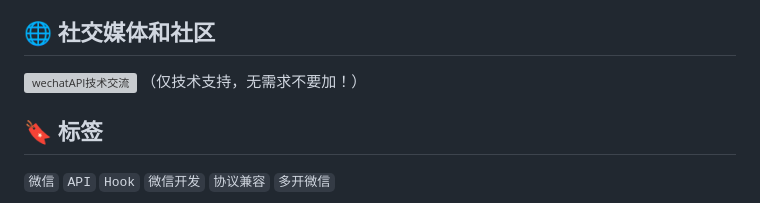
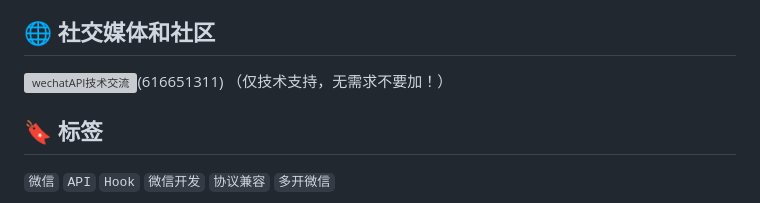
Before and after one commit to WeChatAPIs/WeChatApi, a Markdown page: README.md, the part around the change. Drawn GitHub-style; grey boxes are pictures that could not be loaded.

```diff
--- a/README.md
+++ b/README.md
@@ -72,7 +72,7 @@
 我们欢迎并鼓励社区贡献和反馈。如果您有任何建议或想要贡献代码，请通过 Issues 或 Pull Requests 与我们联系。
 
 ## 🌐 社交媒体和社区
-<a target="_blank" href="https://qm.qq.com/cgi-bin/qm/qr?k=8MaSQ1tV3E04ZYCzrFpfMQlTN6yhxT48&jump_from=webapi&authKey=Hm0kjqvTb47CLYU8x0Q3FYA4LbvDKvL8VY7Byw9Nle4rEdPw2cmg9Bem4/vyeybU"><img border="0" src="//pub.idqqimg.com/wpa/images/group.png" alt="wechatAPI技术交流" title="wechatAPI技术交流"></a> （仅技术支持，无需求不要加！）
+<a target="_blank" href="https://qm.qq.com/cgi-bin/qm/qr?k=8MaSQ1tV3E04ZYCzrFpfMQlTN6yhxT48&jump_from=webapi&authKey=Hm0kjqvTb47CLYU8x0Q3FYA4LbvDKvL8VY7Byw9Nle4rEdPw2cmg9Bem4/vyeybU"><img border="0" src="//pub.idqqimg.com/wpa/images/group.png" alt="wechatAPI技术交流" title="wechatAPI技术交流"></a>(616651311) （仅技术支持，无需求不要加！）
 
 ## 🔖 标签
 `微信` `API` `Hook` `微信开发` `协议兼容` `多开微信`
```
